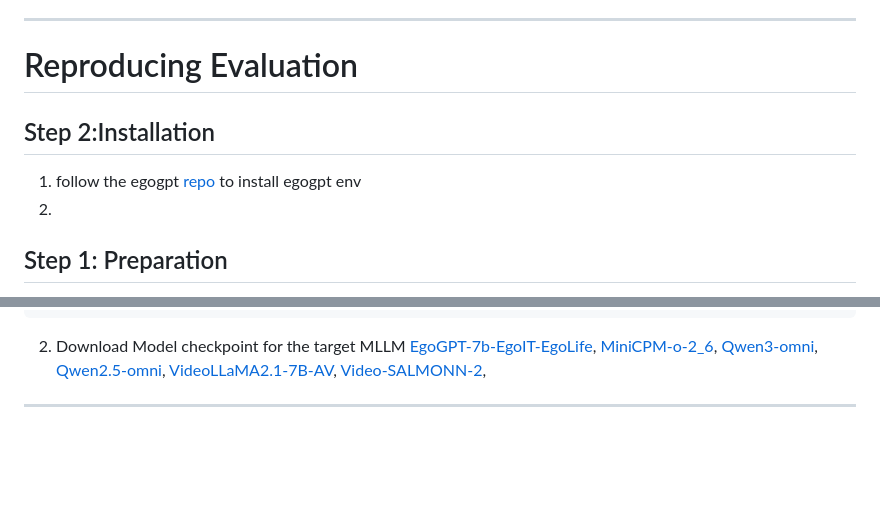
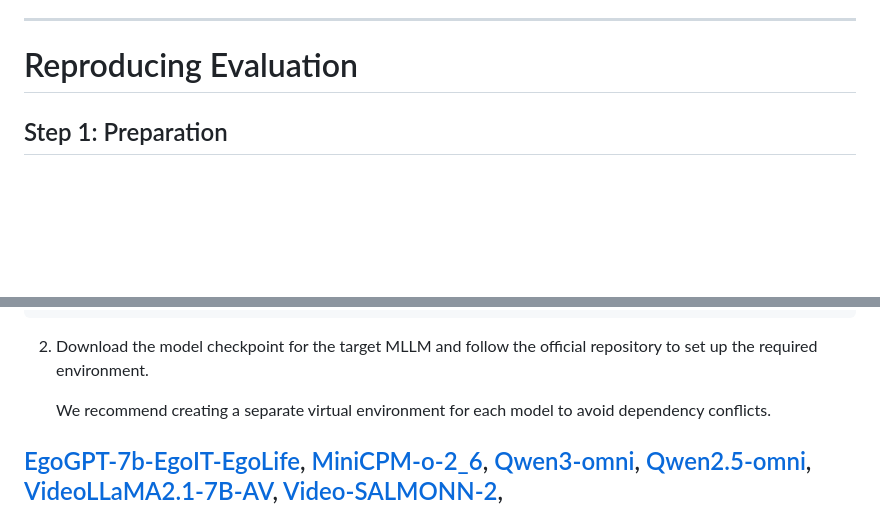
Before and after one commit to groolegend/EgoSound, a Markdown page: README.md, 2 parts joined by grey strips. GitHub-like rendering; blank space fills up the shorter version.

````diff
--- a/README.md
+++ b/README.md
@@ -70,9 +70,7 @@ We provide evaluation code to reproduce our experimental results.
 ---
 
 # Reproducing Evaluation
-## Step 2:Installation
-1. follow the egogpt [repo](https://github.com/EvolvingLMMs-Lab/EgoLife/tree/main/EgoGPT) to install egogpt env
-2.
+
 ## Step 1: Preparation
 
 **Prepare Data:**
@@ -105,7 +103,11 @@ EgoSound
   ├── ego4d.json
 ```
 
-2. Download Model checkpoint for the target MLLM
+2. Download the model checkpoint for the target MLLM and follow the official repository to set up the required environment.
+
+
+   We recommend creating a separate virtual environment for each model to avoid dependency conflicts.
+
 [EgoGPT-7b-EgoIT-EgoLife](https://huggingface.co/lmms-lab/EgoGPT-7b-EgoIT-EgoLife),
 [MiniCPM-o-2_6](https://huggingface.co/openbmb/MiniCPM-o-2_6),
 [Qwen3-omni](https://github.com/QwenLM/Qwen3-Omni),
````
